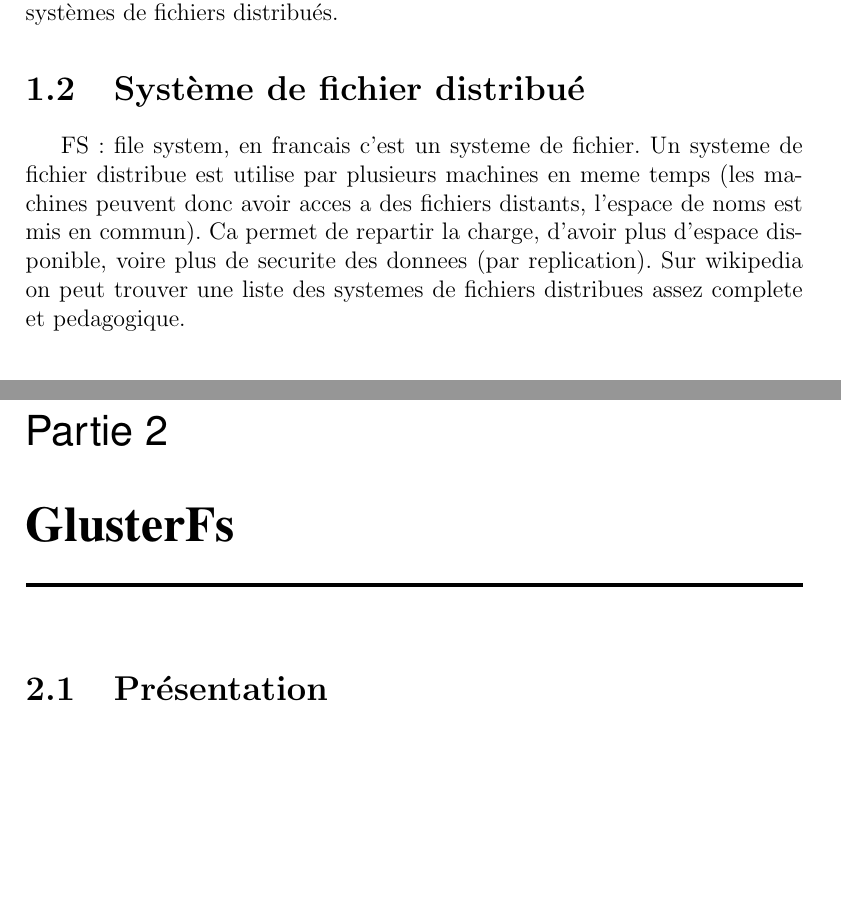
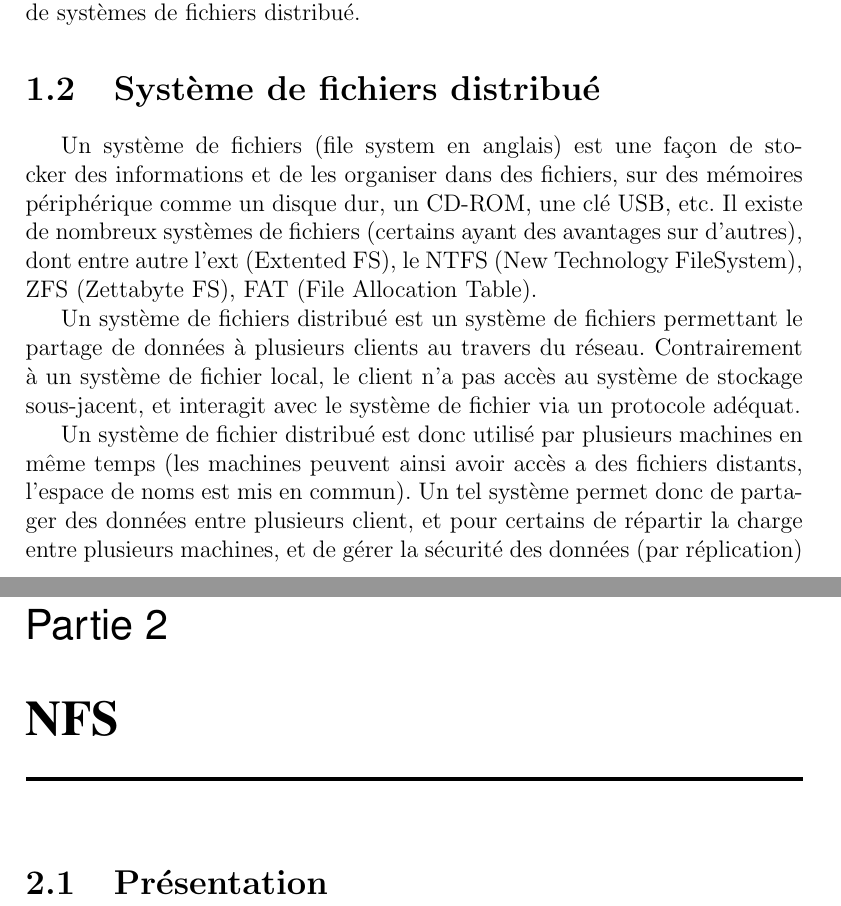
Before and after one commit to panpanse/systeme_fichiers_distribues, a LaTeX document (rapport/Projet.tex): two parts of pages 3 and 4 of 9 before the commit and two parts of pages 3 and 5 of 11 after it, joined at a grey line, cut so that both start at the same text, the shorter picture padded with empty space. Compiled offline with pdfLaTeX.

Commit message:
update rapport

```diff
--- a/rapport/Projet.tex
+++ b/rapport/Projet.tex
@@ -124,24 +124,36 @@
 \begin{document}
 	\maketitle
 	\tableofcontents
+
 	\chapter{Introduction}
 		\section{Contexte}
 		Étudiants en licence professionnelle ASRALL (Administration de Systèmes, Réseaux, et Applications à base de Logiciels libres),
 		notre formation prévoie une période de x mois à mis temps pour la réalisation d'un projet tuteuré.
-		Le projet que nous avons choisis consiste à comparer diverses solutions de systèmes de fichiers distribués.
 
-		% données temporaires, penser à citer les sources si passages copiés collés
-		\section{Système de fichier distribué}
-		FS: file system, en francais c'est un systeme de fichier.
-		Un systeme de fichier distribue est utilise par plusieurs
-		machines en meme temps (les machines peuvent donc
-		avoir acces a des fichiers distants, l'espace de noms est mis en commun).
-		Ca permet de repartir la charge, d'avoir plus d'espace disponible,
-		voire plus de securite des donnees (par replication).
-		Sur wikipedia on peut trouver une liste des systemes de fichiers
-		distribues assez complete et pedagogique.
+		Le projet que nous avons choisis consiste à comparer diverses solutions de systèmes de fichiers distribué.
+
+		\section{Système de fichiers distribué}
+		% Très fortement inspiré de Wikipédia (citer sources en fin de rapport)
+		Un système de fichiers (file system en anglais) est une façon de stocker des informations et de les organiser dans des fichiers,
+		sur des mémoires périphérique comme un disque dur, un CD-ROM, une clé USB, etc.
+		Il existe de nombreux systèmes de fichiers (certains ayant des avantages sur d'autres),
+		dont entre autre l'ext (Extented FS), le NTFS (New Technology FileSystem), ZFS (Zettabyte FS), FAT (File Allocation Table).
+
+		Un système de fichiers distribué est un système de fichiers permettant le partage de données à plusieurs clients
+		au travers du réseau.
+		Contrairement à un système de fichier local, le client n'a pas accès au système de stockage sous-jacent,
+		et interagit avec le système de fichier via un protocole adéquat.
+
+		Un système de fichier distribué est donc utilisé par plusieurs machines en même temps
+		(les machines peuvent ainsi avoir accès a des fichiers distants, l'espace de noms est mis en commun).
+		Un tel système permet donc de partager des données entre plusieurs client,
+		et pour certains de répartir la charge entre plusieurs machines, et de gérer la sécurité des données
+		(par réplication)
 
 		\section{Le Grid'5000}
+
+	\chapter{NFS}
+		\section{Présentation}
 
 	\chapter{GlusterFs}
 		\section{Présentation}
```
